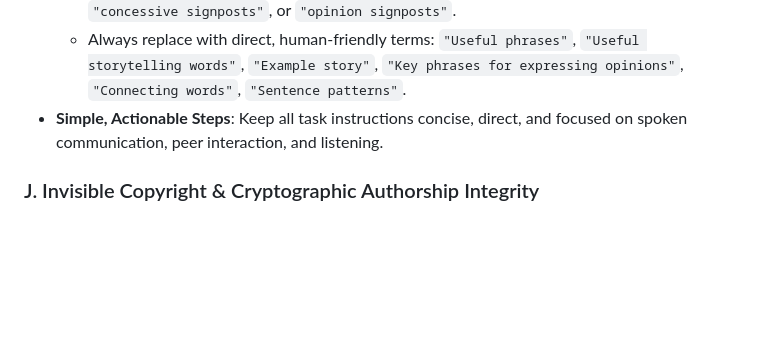
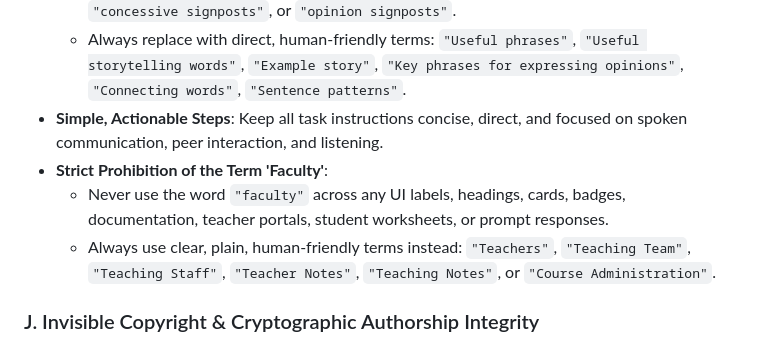
Before and after one commit to powerforcemotiondrive-pixel/GSEA_Semester_2, a Markdown page: AGENTS.md, the part around the change. GitHub-like rendering; blank space fills up the shorter version.

Commit message:
docs(rules): add strict rule prohibiting the word faculty across UI and documentation

```diff
--- a/AGENTS.md
+++ b/AGENTS.md
@@ -84,6 +84,9 @@ Course administration (student lists, teacher assignments, weekly schedules, and
   - Never use pedagogical meta-labels or academic jargon such as: `"scaffolding phrases"`, `"pedagogical scaffolding"`, `"discourse markers"`, `"syntactic complexity"`, `"prepositional dependency"`, `"distractor patterns"`, `"subject-auxiliary inversion"`, `"concessive signposts"`, or `"opinion signposts"`.
   - Always replace with direct, human-friendly terms: `"Useful phrases"`, `"Useful storytelling words"`, `"Example story"`, `"Key phrases for expressing opinions"`, `"Connecting words"`, `"Sentence patterns"`.
 - **Simple, Actionable Steps**: Keep all task instructions concise, direct, and focused on spoken communication, peer interaction, and listening.
+- **Strict Prohibition of the Term 'Faculty'**:
+  - Never use the word `"faculty"` across any UI labels, headings, cards, badges, documentation, teacher portals, student worksheets, or prompt responses.
+  - Always use clear, plain, human-friendly terms instead: `"Teachers"`, `"Teaching Team"`, `"Teaching Staff"`, `"Teacher Notes"`, `"Teaching Notes"`, or `"Course Administration"`.
 
 ### J. Invisible Copyright & Cryptographic Authorship Integrity
 - **Moral Rights & Authorship**: All materials are protected under French Intellectual Property law (Articles L.111-1 & L.121-1 CPI) with author attribution to **Phil PARRIS**.
```
